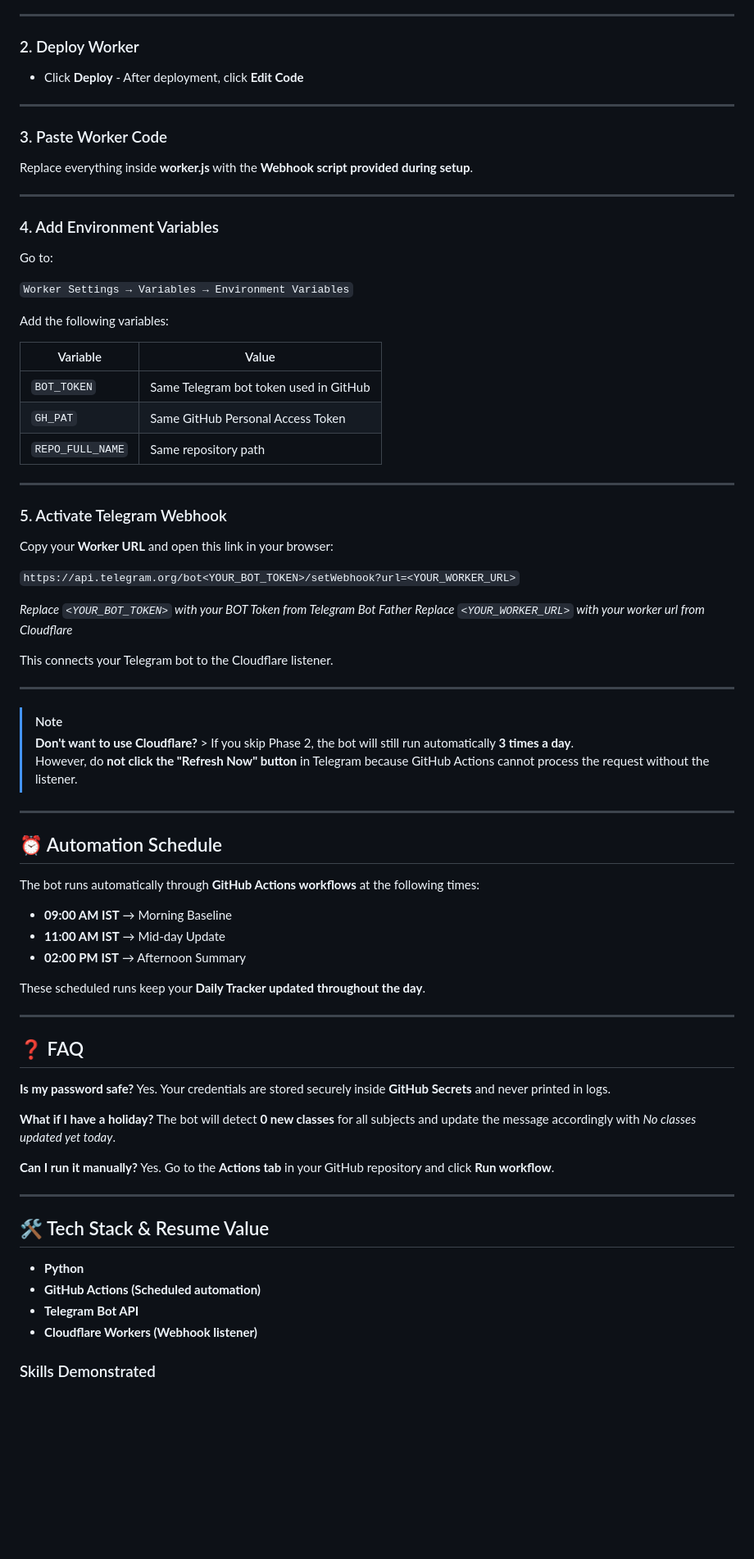
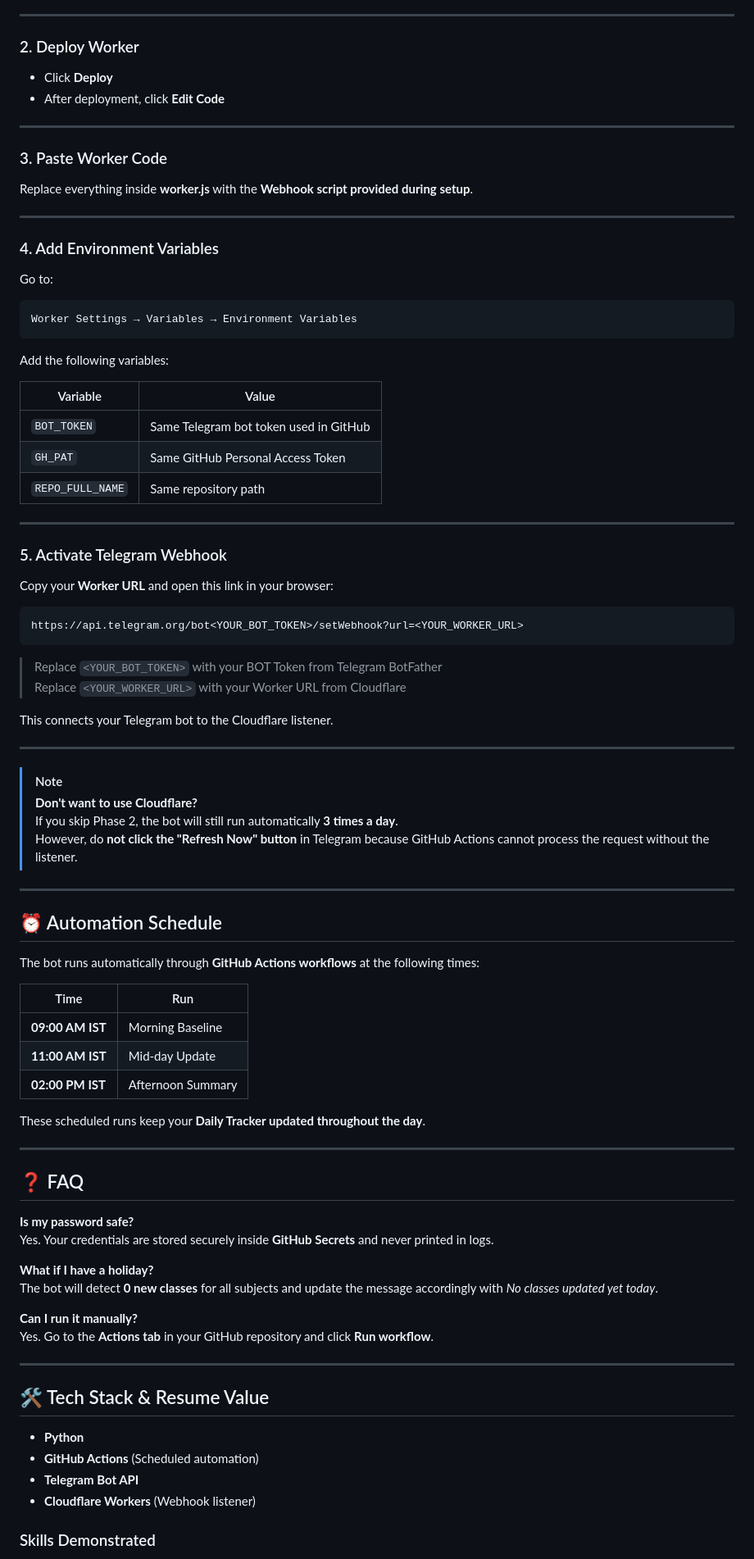
Before and after one commit to myselfsundaresan/attendancereporter, a Markdown page: README.md, the part around one of its changes. Shown at 82% size. Drawn GitHub-style; blank space fills up the shorter version.

````diff
--- a/README.md
+++ b/README.md
@@ -102,7 +127,8 @@ Since **GitHub Actions cannot listen to Telegram button clicks**, a **listener s
 ---
 
 ### 2. Deploy Worker
-- Click **Deploy** - After deployment, click **Edit Code**
+- Click **Deploy**
+- After deployment, click **Edit Code**
 
 ---
 
@@ -115,12 +141,14 @@ Replace everything inside **worker.js** with the **Webhook script provided durin
 
 Go to:
 
-`Worker Settings → Variables → Environment Variables`
+```
+Worker Settings → Variables → Environment Variables
+```
 
 Add the following variables:
 
 | Variable | Value |
-|---------|------|
+|----------|-------|
 | `BOT_TOKEN` | Same Telegram bot token used in GitHub |
 | `GH_PAT` | Same GitHub Personal Access Token |
 | `REPO_FULL_NAME` | Same repository path |
@@ -131,17 +159,20 @@ Add the following variables:
 
 Copy your **Worker URL** and open this link in your browser:
 
-`https://api.telegram.org/bot<YOUR_BOT_TOKEN>/setWebhook?url=<YOUR_WORKER_URL>`
+```
+https://api.telegram.org/bot<YOUR_BOT_TOKEN>/setWebhook?url=<YOUR_WORKER_URL>
+```
 
-*Replace `<YOUR_BOT_TOKEN>` with your BOT Token from Telegram Bot Father*
-*Replace `<YOUR_WORKER_URL>` with your worker url from Cloudflare*
+> Replace `<YOUR_BOT_TOKEN>` with your BOT Token from Telegram BotFather
+> Replace `<YOUR_WORKER_URL>` with your Worker URL from Cloudflare
 
 This connects your Telegram bot to the Cloudflare listener.
 
 ---
 
 > [!NOTE]
-> **Don't want to use Cloudflare?** > If you skip Phase 2, the bot will still run automatically **3 times a day**.
+> **Don't want to use Cloudflare?**
+> If you skip Phase 2, the bot will still run automatically **3 times a day**.
 > However, do **not click the "Refresh Now" button** in Telegram because GitHub Actions cannot process the request without the listener.
 
 ---
@@ -150,9 +181,11 @@ This connects your Telegram bot to the Cloudflare listener.
 
 The bot runs automatically through **GitHub Actions workflows** at the following times:
 
-- **09:00 AM IST** → Morning Baseline
-- **11:00 AM IST** → Mid-day Update
-- **02:00 PM IST** → Afternoon Summary
+| Time | Run |
+|------|-----|
+| **09:00 AM IST** | Morning Baseline |
+| **11:00 AM IST** | Mid-day Update |
+| **02:00 PM IST** | Afternoon Summary |
 
 These scheduled runs keep your **Daily Tracker updated throughout the day**.
 
@@ -160,20 +193,23 @@ These scheduled runs keep your **Daily Tracker updated throughout the day**.
 
 ## ❓ FAQ
 
-**Is my password safe?** Yes. Your credentials are stored securely inside **GitHub Secrets** and never printed in logs.
+**Is my password safe?**
+Yes. Your credentials are stored securely inside **GitHub Secrets** and never printed in logs.
 
-**What if I have a holiday?** The bot will detect **0 new classes** for all subjects and update the message accordingly with *No classes updated yet today*.
+**What if I have a holiday?**
+The bot will detect **0 new classes** for all subjects and update the message accordingly with *No classes updated yet today*.
 
-**Can I run it manually?** Yes. Go to the **Actions tab** in your GitHub repository and click **Run workflow**.
+**Can I run it manually?**
+Yes. Go to the **Actions tab** in your GitHub repository and click **Run workflow**.
 
 ---
 
 ## 🛠️ Tech Stack & Resume Value
 
 - **Python**
-- **GitHub Actions (Scheduled automation)**
+- **GitHub Actions** (Scheduled automation)
 - **Telegram Bot API**
-- **Cloudflare Workers (Webhook listener)**
+- **Cloudflare Workers** (Webhook listener)
 
 ### Skills Demonstrated
 - Automation scripting
````
Also changed, not shown: other parts of README.md (+31 -6 lines).
